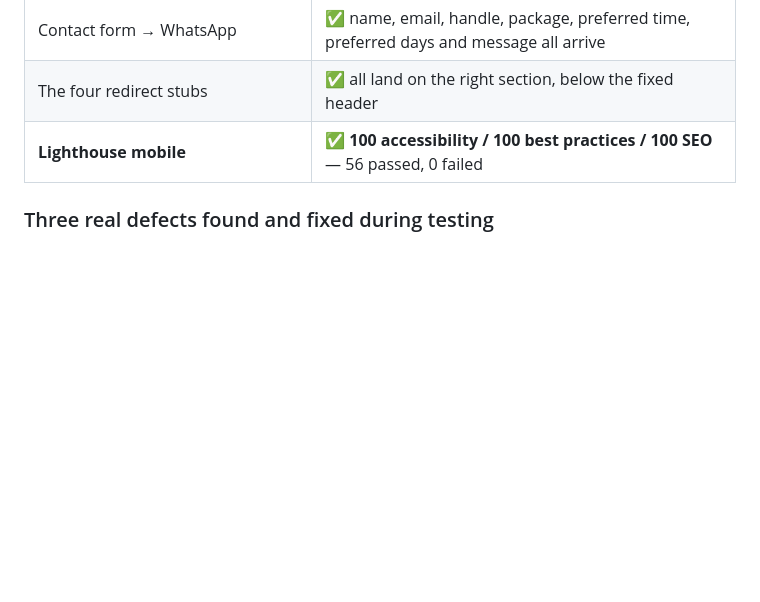
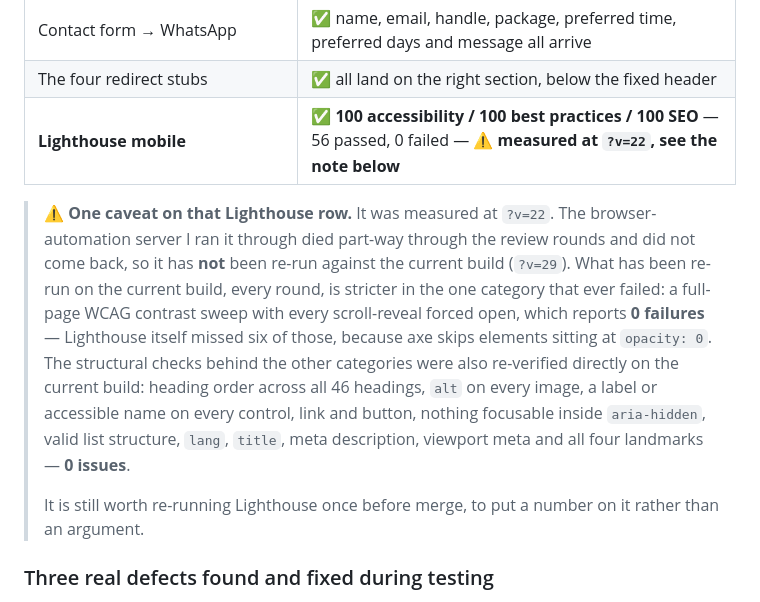
Before and after one commit to MostafaYMMA/ZH-Media-Production, a Markdown page: FINAL-REPORT.md, the part around the change. GitHub-like rendering; blank space fills up the shorter version.

Commit message:
docs: flag that the Lighthouse number predates the review rounds
It was measured at ?v=22 and the browser-automation server died before it
could be re-run against ?v=29. The contrast sweep and the structural a11y
checks HAVE been re-run on the current build and are clean, and the sweep is
stricter than Lighthouse in the one category that ever failed -- but that is
an argument, not a measurement, so the row now says so and asks for one more
run before merge.

Co-Authored-By: Claude Opus 5 <noreply@anthropic.com>
Claude-Session: https://claude.ai/code/session_01RJpjHz9bjDd5B31azQHmdf

```diff
--- a/FINAL-REPORT.md
+++ b/FINAL-REPORT.md
@@ -233,7 +233,24 @@ Chromium, Firefox and WebKit, served over `python -m http.server`.
 | Keyboard only | ✅ every control reachable and labelled; Space toggles play without scrolling the page |
 | Contact form → WhatsApp | ✅ name, email, handle, package, preferred time, preferred days and message all arrive |
 | The four redirect stubs | ✅ all land on the right section, below the fixed header |
-| **Lighthouse mobile** | ✅ **100 accessibility / 100 best practices / 100 SEO** — 56 passed, 0 failed |
+| **Lighthouse mobile** | ✅ **100 accessibility / 100 best practices / 100 SEO** — 56 passed, 0 failed — ⚠️ **measured at `?v=22`, see the note below** |
+
+> **⚠️ One caveat on that Lighthouse row.** It was measured at `?v=22`. The
+> browser-automation server I ran it through died part-way through the review
+> rounds and did not come back, so it has **not** been re-run against the
+> current build (`?v=29`). What has been re-run on the current build, every
+> round, is stricter in the one category that ever failed: a full-page WCAG
+> contrast sweep with every scroll-reveal forced open, which reports **0
+> failures** — Lighthouse itself missed six of those, because axe skips
+> elements sitting at `opacity: 0`. The structural checks behind the other
+> categories were also re-verified directly on the current build: heading order
+> across all 46 headings, `alt` on every image, a label or accessible name on
+> every control, link and button, nothing focusable inside `aria-hidden`, valid
+> list structure, `lang`, `title`, meta description, viewport meta and all four
+> landmarks — **0 issues**.
+>
+> It is still worth re-running Lighthouse once before merge, to put a number on
+> it rather than an argument.
 
 ### Three real defects found and fixed during testing
 
```
